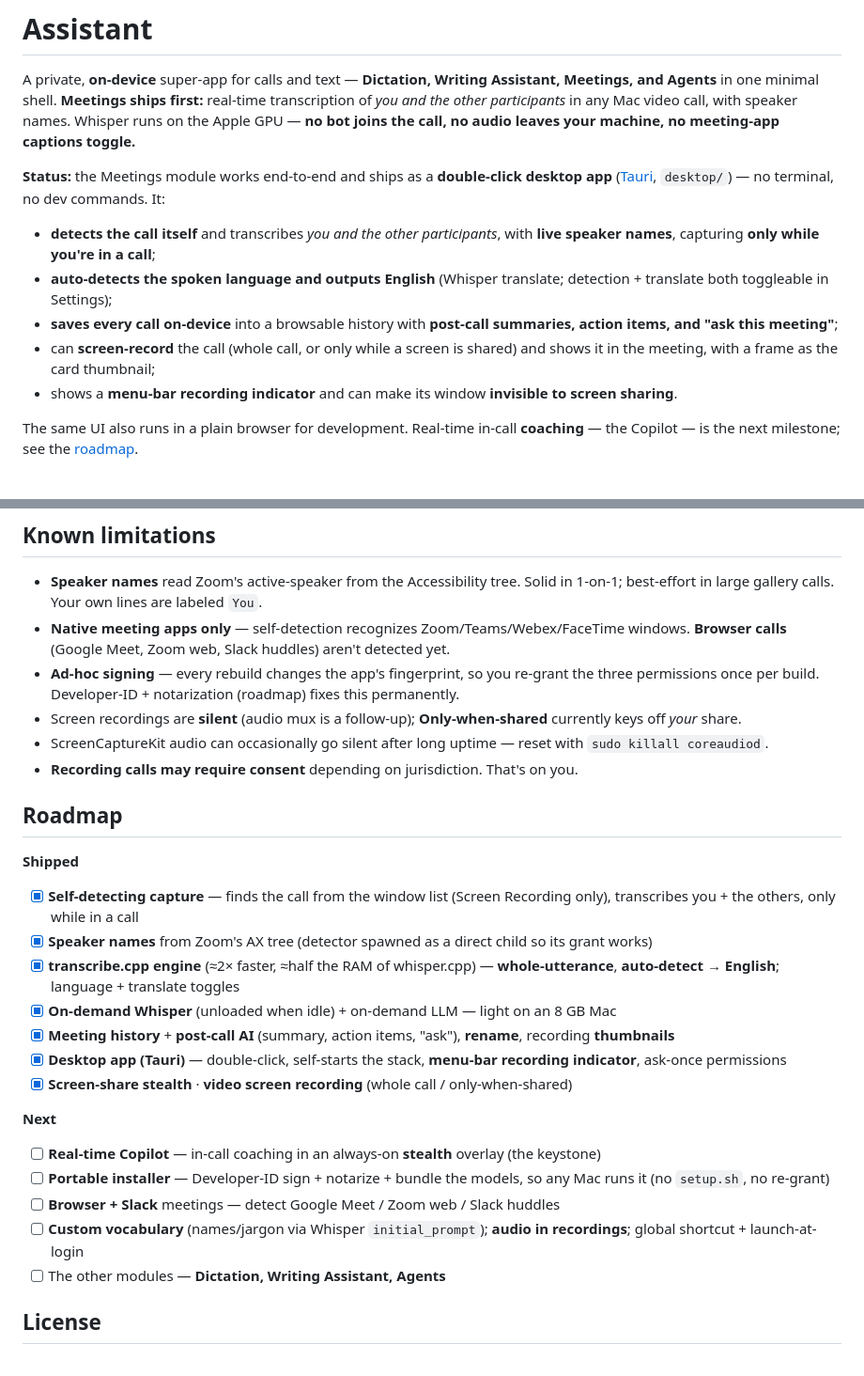
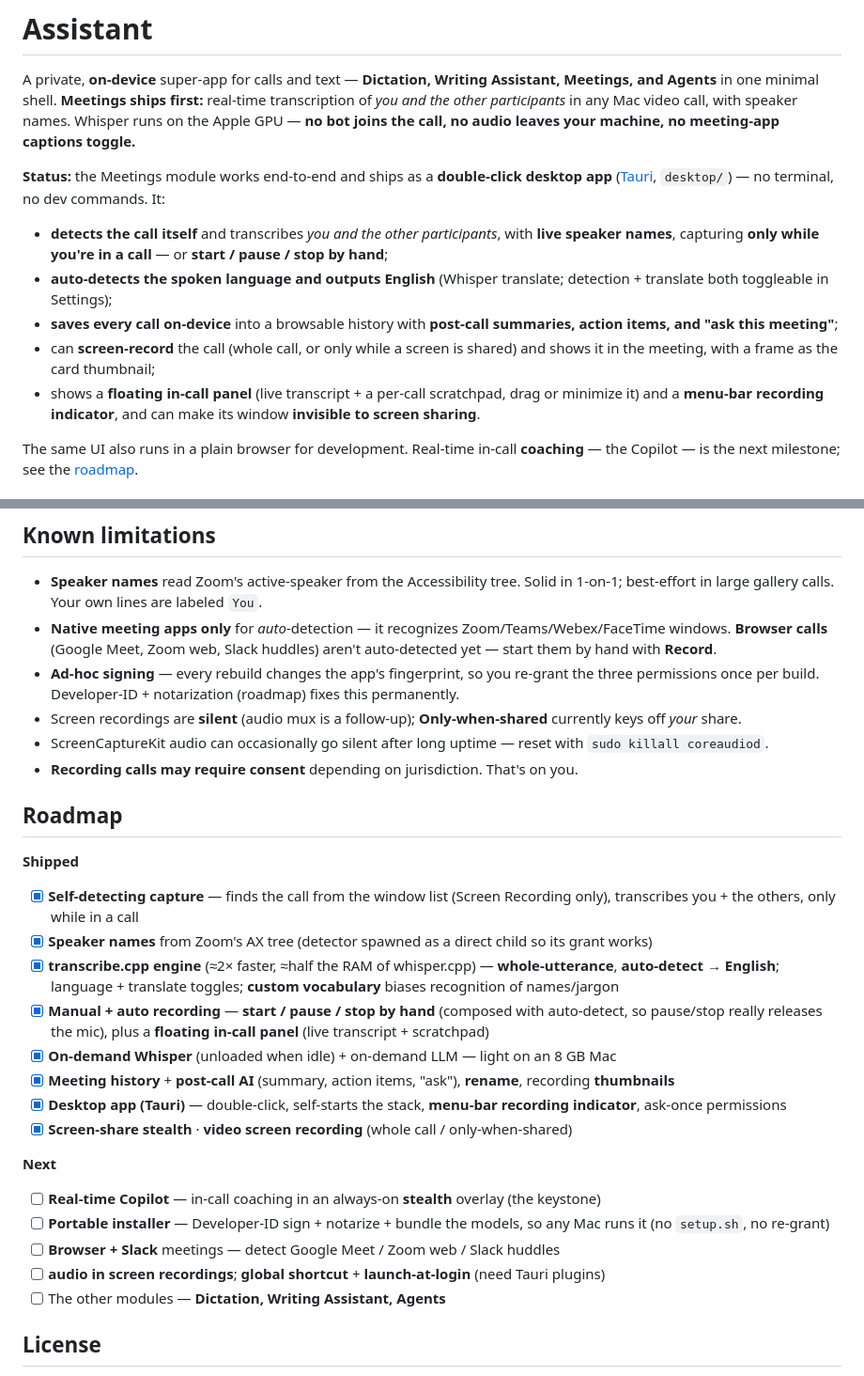
Before and after one commit to Rahulk644/Meeting-Assitant, a Markdown page: README.md, 2 parts joined by grey strips. Shown at 94% size. Drawn GitHub-style.

```diff
--- a/README.md
+++ b/README.md
@@ -9,14 +9,15 @@ the call, no audio leaves your machine, no meeting-app captions toggle.**
 ([Tauri](https://tauri.app), `desktop/`) — no terminal, no dev commands. It:
 
 - **detects the call itself** and transcribes *you and the other participants*, with **live speaker
-  names**, capturing **only while you're in a call**;
+  names**, capturing **only while you're in a call** — or **start / pause / stop by hand**;
 - **auto-detects the spoken language and outputs English** (Whisper translate; detection + translate
   both toggleable in Settings);
 - **saves every call on-device** into a browsable history with **post-call summaries, action items, and
   "ask this meeting"**;
 - can **screen-record** the call (whole call, or only while a screen is shared) and shows it in the
   meeting, with a frame as the card thumbnail;
-- shows a **menu-bar recording indicator** and can make its window **invisible to screen sharing**.
+- shows a **floating in-call panel** (live transcript + a per-call scratchpad, drag or minimize it) and a
+  **menu-bar recording indicator**, and can make its window **invisible to screen sharing**.
 
 The same UI also runs in a plain browser for development. Real-time in-call **coaching** — the Copilot —
 is the next milestone; see the [roadmap](#roadmap).
@@ -172,8 +173,9 @@ For the full design rationale, the transcription/permissions deep-dives, and the
 
 - **Speaker names** read Zoom's active-speaker from the Accessibility tree. Solid in 1-on-1; best-effort
   in large gallery calls. Your own lines are labeled `You`.
-- **Native meeting apps only** — self-detection recognizes Zoom/Teams/Webex/FaceTime windows. **Browser
-  calls** (Google Meet, Zoom web, Slack huddles) aren't detected yet.
+- **Native meeting apps only** for *auto*-detection — it recognizes Zoom/Teams/Webex/FaceTime windows.
+  **Browser calls** (Google Meet, Zoom web, Slack huddles) aren't auto-detected yet — start them by hand
+  with **Record**.
 - **Ad-hoc signing** — every rebuild changes the app's fingerprint, so you re-grant the three permissions
   once per build. Developer-ID + notarization (roadmap) fixes this permanently.
 - Screen recordings are **silent** (audio mux is a follow-up); **Only-when-shared** currently keys off
@@ -187,7 +189,8 @@ For the full design rationale, the transcription/permissions deep-dives, and the
 
 - [x] **Self-detecting capture** — finds the call from the window list (Screen Recording only), transcribes you + the others, only while in a call
 - [x] **Speaker names** from Zoom's AX tree (detector spawned as a direct child so its grant works)
-- [x] **transcribe.cpp engine** (≈2× faster, ≈half the RAM of whisper.cpp) — **whole-utterance**, **auto-detect → English**; language + translate toggles
+- [x] **transcribe.cpp engine** (≈2× faster, ≈half the RAM of whisper.cpp) — **whole-utterance**, **auto-detect → English**; language + translate toggles; **custom vocabulary** biases recognition of names/jargon
+- [x] **Manual + auto recording** — **start / pause / stop by hand** (composed with auto-detect, so pause/stop really releases the mic), plus a **floating in-call panel** (live transcript + scratchpad)
 - [x] **On-demand Whisper** (unloaded when idle) + on-demand LLM — light on an 8 GB Mac
 - [x] **Meeting history** + **post-call AI** (summary, action items, "ask"), **rename**, recording **thumbnails**
 - [x] **Desktop app (Tauri)** — double-click, self-starts the stack, **menu-bar recording indicator**, ask-once permissions
@@ -198,7 +201,7 @@ For the full design rationale, the transcription/permissions deep-dives, and the
 - [ ] **Real-time Copilot** — in-call coaching in an always-on **stealth** overlay (the keystone)
 - [ ] **Portable installer** — Developer-ID sign + notarize + bundle the models, so any Mac runs it (no `setup.sh`, no re-grant)
 - [ ] **Browser + Slack** meetings — detect Google Meet / Zoom web / Slack huddles
-- [ ] **Custom vocabulary** (names/jargon via Whisper `initial_prompt`); **audio in recordings**; global shortcut + launch-at-login
+- [ ] **audio in screen recordings**; **global shortcut** + **launch-at-login** (need Tauri plugins)
 - [ ] The other modules — **Dictation, Writing Assistant, Agents**
 
 ## License
```
Also changed, not shown: ARCHITECTURE.md (+35 -3 lines).
